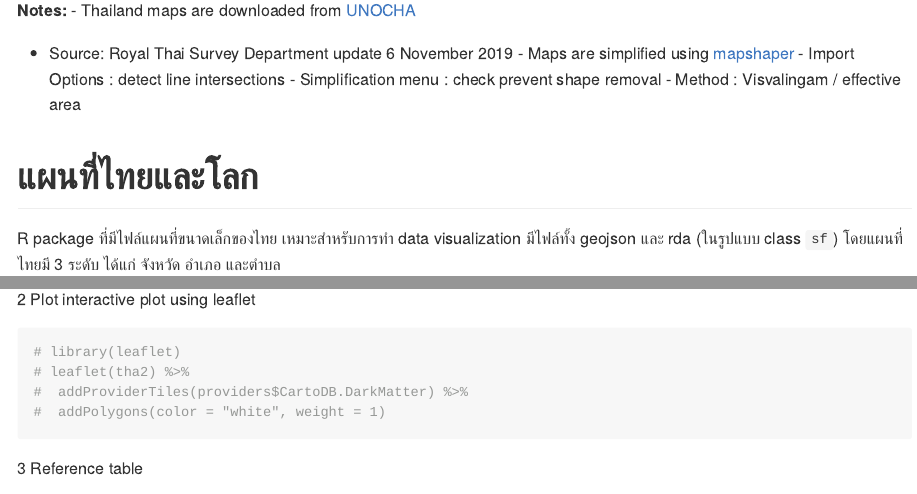
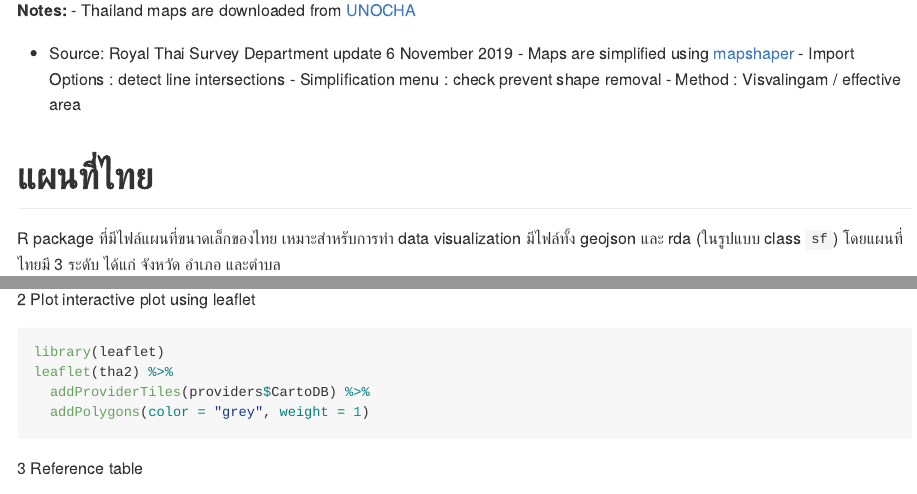
Before and after one commit to piyayut-ch/mapthai, an R Markdown document (README.Rmd): the page in a window 1100 px wide, from 180 px down, and a second part further down, joined at a grey line. The pictures show the output file README.html that the author committed with the source, opened offline.

Commit message:
update readme

````diff
--- a/README.Rmd
+++ b/README.Rmd
@@ -23,7 +23,7 @@ An R package storing the ligtweight geospatial polygon data of Thailand administ
   - Method : Visvalingam / effective area
 
 
-# แผนที่ไทยและโลก
+# แผนที่ไทย
 R package ที่มีไฟล์แผนที่ขนาดเล็กของไทย เหมาะสำหรับการทำ data visualization มีไฟล์ทั้ง
 geojson และ rda (ในรูปแบบ class `sf`) โดยแผนที่ไทยมี 3 ระดับ ได้แก่ จังหวัด อำเภอ และตำบล
 
@@ -57,11 +57,11 @@ plot(tha2[, c('adm2_pcode', 'adm1_pcode')])
 ```
 
 2 Plot interactive plot using leaflet
-```{r}
-# library(leaflet)
-# leaflet(tha2) %>%
-#  addProviderTiles(providers$CartoDB.DarkMatter) %>%
-#  addPolygons(color = "white", weight = 1)
+```{r, eval = FALSE}
+library(leaflet)
+leaflet(tha2) %>%
+  addProviderTiles(providers$CartoDB) %>%
+  addPolygons(color = "grey", weight = 1)
 ```
 
 3 Reference table
````
Also changed, not shown: README.html, README.md, docs/pkgdown.yml, 1 other file.
